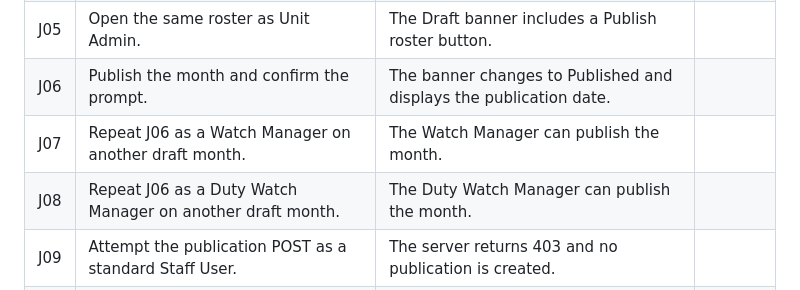
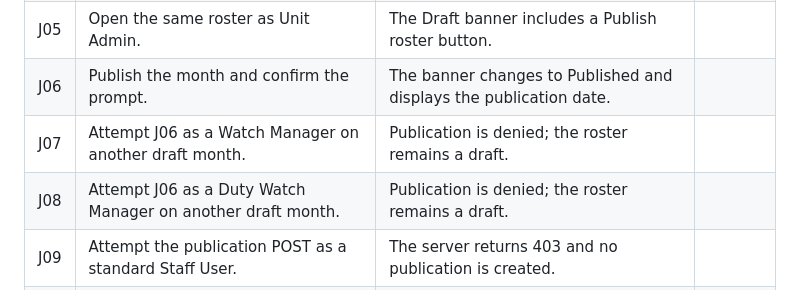
Before and after one commit to ian8500/ATCRoster, a Markdown page: docs/manual_acceptance_test.md, the part around the change. GitHub-like rendering.

Commit message:
docs: align publication acceptance roles

```diff
--- a/docs/manual_acceptance_test.md
+++ b/docs/manual_acceptance_test.md
@@ -208,8 +208,8 @@ Use the manifest’s `request_month`.
 | J04 | Open an unpublished monthly roster as Staff User. | A Draft banner states that the roster may be subject to change; no Publish button is shown. | |
 | J05 | Open the same roster as Unit Admin. | The Draft banner includes a Publish roster button. | |
 | J06 | Publish the month and confirm the prompt. | The banner changes to Published and displays the publication date. | |
-| J07 | Repeat J06 as a Watch Manager on another draft month. | The Watch Manager can publish the month. | |
-| J08 | Repeat J06 as a Duty Watch Manager on another draft month. | The Duty Watch Manager can publish the month. | |
+| J07 | Attempt J06 as a Watch Manager on another draft month. | Publication is denied; the roster remains a draft. | |
+| J08 | Attempt J06 as a Duty Watch Manager on another draft month. | Publication is denied; the roster remains a draft. | |
 | J09 | Attempt the publication POST as a standard Staff User. | The server returns 403 and no publication is created. | |
 | J10 | Change a shift or annotation in a published month. | The live roster returns to Draft because it no longer matches the published snapshot. | |
 | J11 | Publish the updated roster. | The new roster becomes current, the previous version is superseded, and operational staff receive a notification. | |
```
